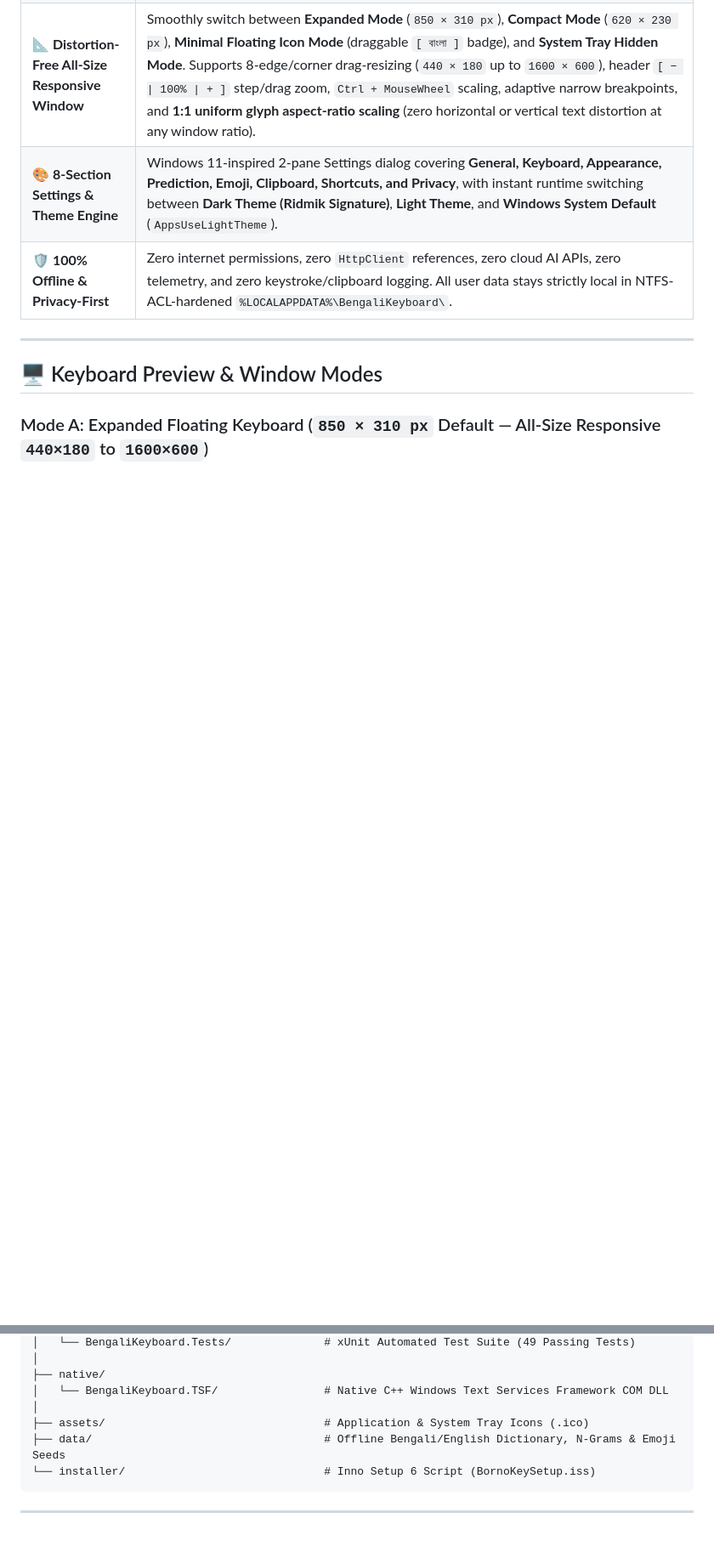
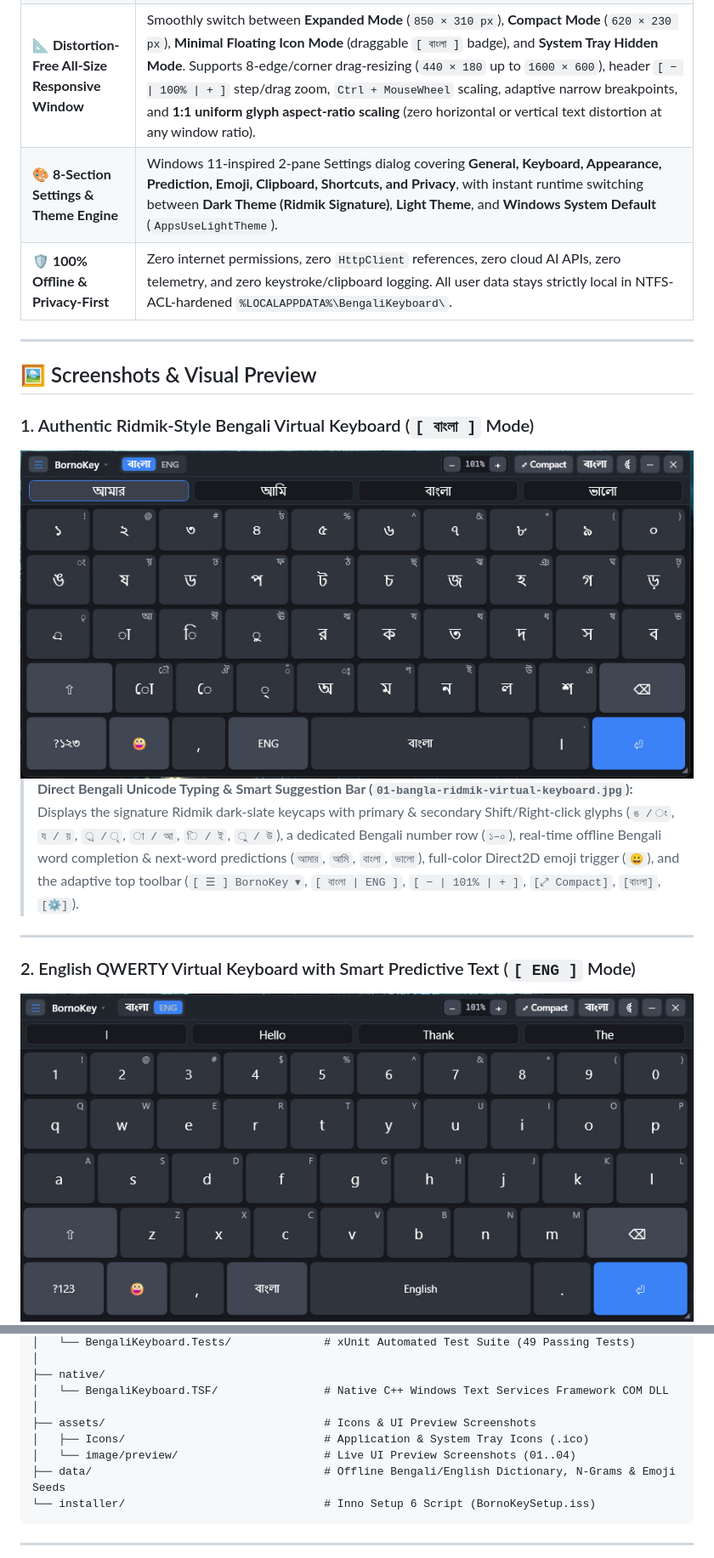
Before and after one commit to shantopaul/BornoKey, a Markdown page: README.md, 2 parts joined by grey strips. Shown at 85% size. GitHub-like rendering; pictures changed too: assets/image/preview/01-bangla-ridmik-virtual-keyboard.jpg (added), assets/image/preview/02-english-qwerty-predictive-keyboard.jpg (added); blank space fills up the shorter version.

Commit message:
docs(readme): add named UI preview screenshots and visual gallery descriptions

````diff
--- a/README.md
+++ b/README.md
@@ -53,6 +57,20 @@ Unlike web wrappers or UI-only demos, BornoKey is engineered with **C# 13 / .NET
 
 ---
 
-## 🖥️ Keyboard Preview & Window Modes
+## 🖼️ Screenshots & Visual Preview
 
-### Mode A: Expanded Floating Keyboard (`850 × 310 px` Default — All-Size Responsive `440×180` to `1600×600`)
+### 1. Authentic Ridmik-Style Bengali Virtual Keyboard (`[ বাংলা ]` Mode)
+<div align="center">
+  <img src="./assets/image/preview/01-bangla-ridmik-virtual-keyboard.jpg" alt="1. Authentic Ridmik-Style Bengali Virtual Keyboard (Bangla Mode)" width="850" />
+</div>
+
+> **Direct Bengali Unicode Typing & Smart Suggestion Bar (`01-bangla-ridmik-virtual-keyboard.jpg`):**
+> Displays the signature Ridmik dark-slate keycaps with primary & secondary Shift/Right-click glyphs (`ঙ / ং`, `য / য়`, `্র / ৃ`, `া / আ`, `ি / ই`, `ু / উ`), a dedicated Bengali number row (`১–০`), real-time offline Bengali word completion & next-word predictions (`আমার`, `আমি`, `বাংলা`, `ভালো`), full-color Direct2D emoji trigger (`😀`), and the adaptive top toolbar (`[ ☰ ] BornoKey ▾`, `[ বাংলা | ENG ]`, `[ − | 101% | + ]`, `[⤢ Compact]`, `[বাংলা]`, `[⚙]`).
+
+---
+
+### 2. English QWERTY Virtual Keyboard with Smart Predictive Text (`[ ENG ]` Mode)
+<div align="center">
+  <img src="./assets/image/preview/02-english-qwerty-predictive-keyboard.jpg" alt="2. English QWERTY Virtual Keyboard with Smart Predictive Text (ENG Mode)" width="850" />
+</div>
+
@@ -193,7 +236,9 @@ BornoKey/
 ├── native/
 │   └── BengaliKeyboard.TSF/                # Native C++ Windows Text Services Framework COM DLL
 │
-├── assets/                                 # Application & System Tray Icons (.ico)
+├── assets/                                 # Icons & UI Preview Screenshots
+│   ├── Icons/                              # Application & System Tray Icons (.ico)
+│   └── image/preview/                      # Live UI Preview Screenshots (01..04)
 ├── data/                                   # Offline Bengali/English Dictionary, N-Grams & Emoji Seeds
 └── installer/                              # Inno Setup 6 Script (BornoKeySetup.iss)
 ```
````
Also changed, not shown: other parts of README.md (+32 -3 lines), assets/image/preview/03-settings-appearance-customization.jpg (added), assets/image/preview/04-minimal-floating-badge-mode.jpg (added).
